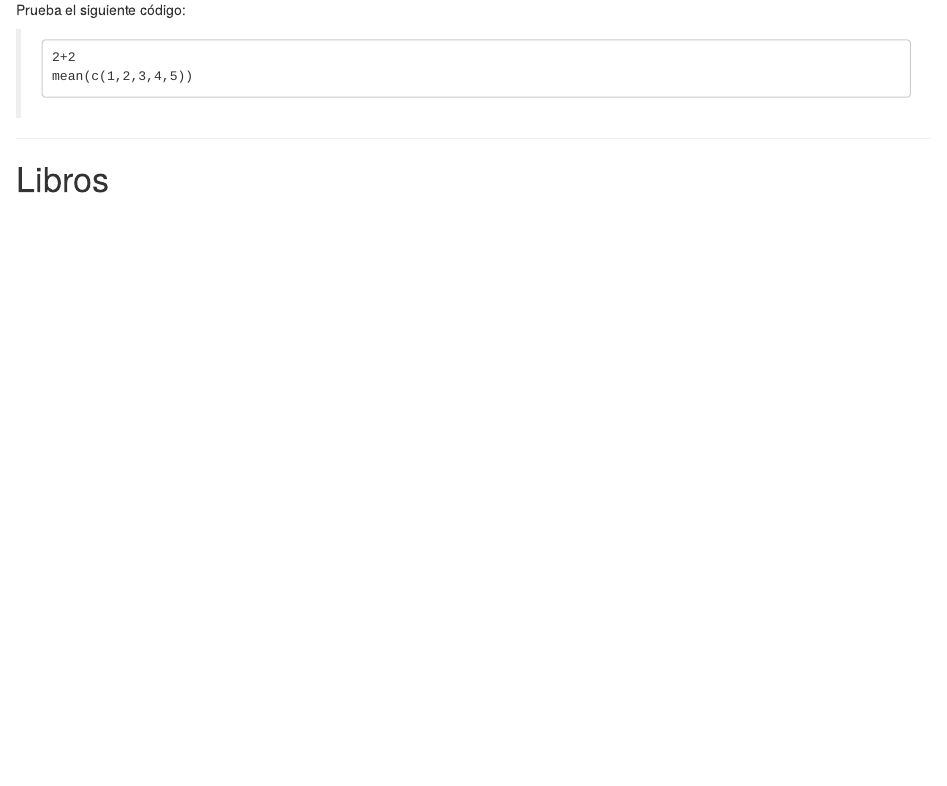
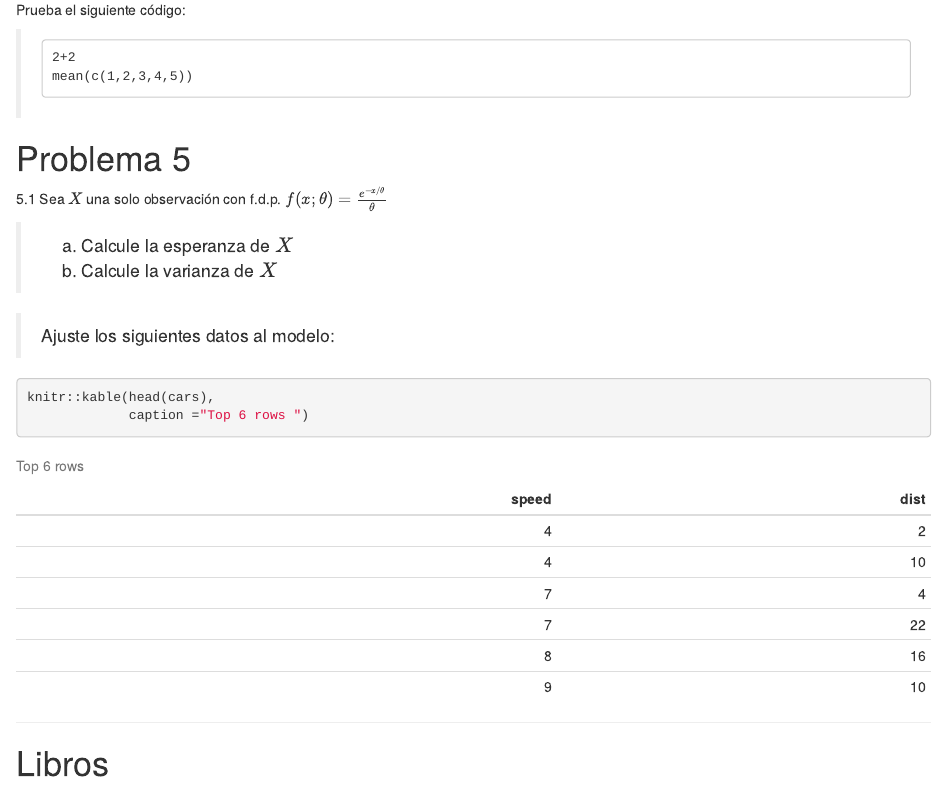
Before and after one commit to sasoryhaf91/Module2_rmd1, an R Markdown document (module2_rmd1.Rmd): the page in a window 1100 px wide, from 1240 px down. The pictures show the output file module2_rmd1.html that the author committed with the source, opened offline.

Commit message:
refresh project

````diff
--- a/module2_rmd1.Rmd
+++ b/module2_rmd1.Rmd
@@ -3,8 +3,8 @@ title: "Module2 - R Markdown Document 1"
 author: "Hugo Antonio Fernández"
 date: '2022-10-29'
 output:
+  html_document: default
   pdf_document: default
-  html_document: default
 editor_options:
   chunk_output_type: console
 ---
@@ -63,7 +63,22 @@ Prueba el siguiente código:
 >     mean(c(1,2,3,4,5))
 
 
----
+# Problema 5
+
+5.1 Sea $X$ una solo observación con f.d.p. $f(x;\theta)=\frac{e^{-x/\theta}}{\theta}$
+
+> (a) Calcule la esperanza de $X$
+> (b) Calcule la varianza de $X$
+
+> Ajuste los siguientes datos al modelo:
+
+```{r}
+knitr::kable(head(cars),
+             caption ="Top 6 rows ")
+```
+
+
+- - -
 
 # Libros
 
````
Also changed, not shown: module2_rmd1.html, module2_rmd1.pdf.
